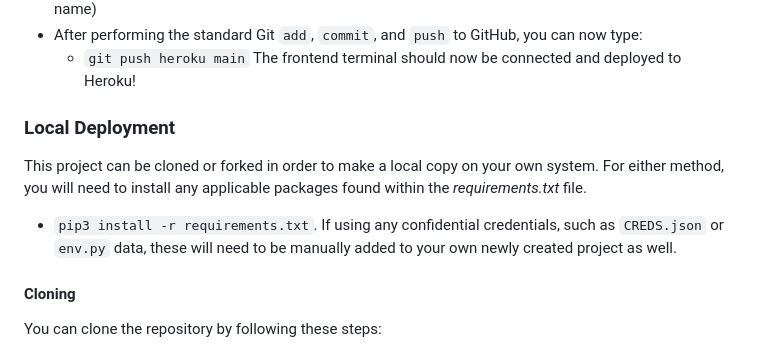
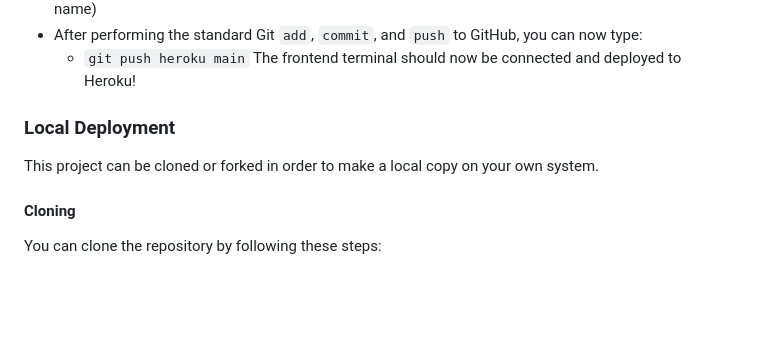
Before and after one commit to brindle5/escape-pod, a Markdown page: README.md, the part around the change printed below. Rendered like a GitHub page; blank space fills up the shorter version.

Commit message:
Edit deployment section of readme.

```diff
--- a/README.md
+++ b/README.md
@@ -125,12 +126,13 @@ Or:
 - After performing the standard Git `add`, `commit`, and `push` to GitHub, you can now type:
 	- `git push heroku main`
 The frontend terminal should now be connected and deployed to Heroku!
+
 ### Local Deployment
+
 This project can be cloned or forked in order to make a local copy on your own system.
-For either method, you will need to install any applicable packages found within the *requirements.txt* file.
-- `pip3 install -r requirements.txt`.
-If using any confidential credentials, such as `CREDS.json` or `env.py` data, these will need to be manually added to your own newly created project as well.
+
 #### Cloning
+
 You can clone the repository by following these steps:
 1. Go to the [GitHub repository](https://github.com/brindle5/escape-pod)
 2. Locate the Code button above the list of files and click it
```
Also changed, not shown: other parts of README.md (+1 -1 lines).
